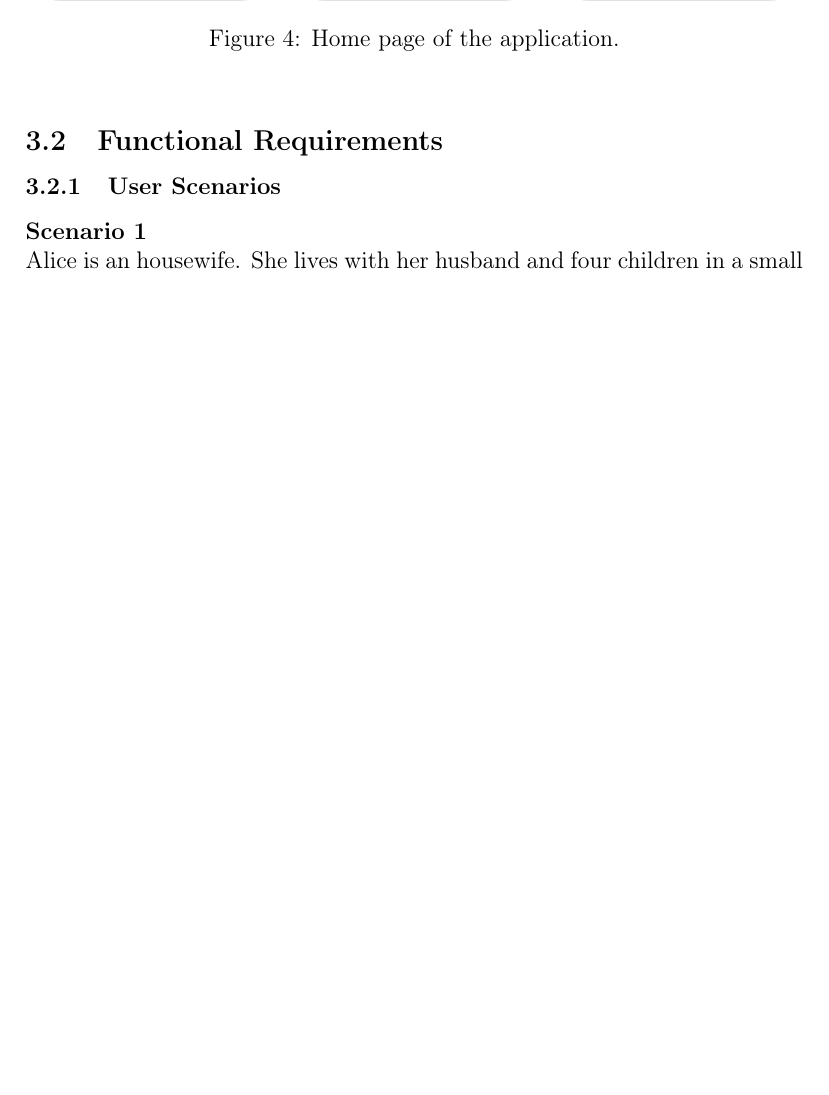
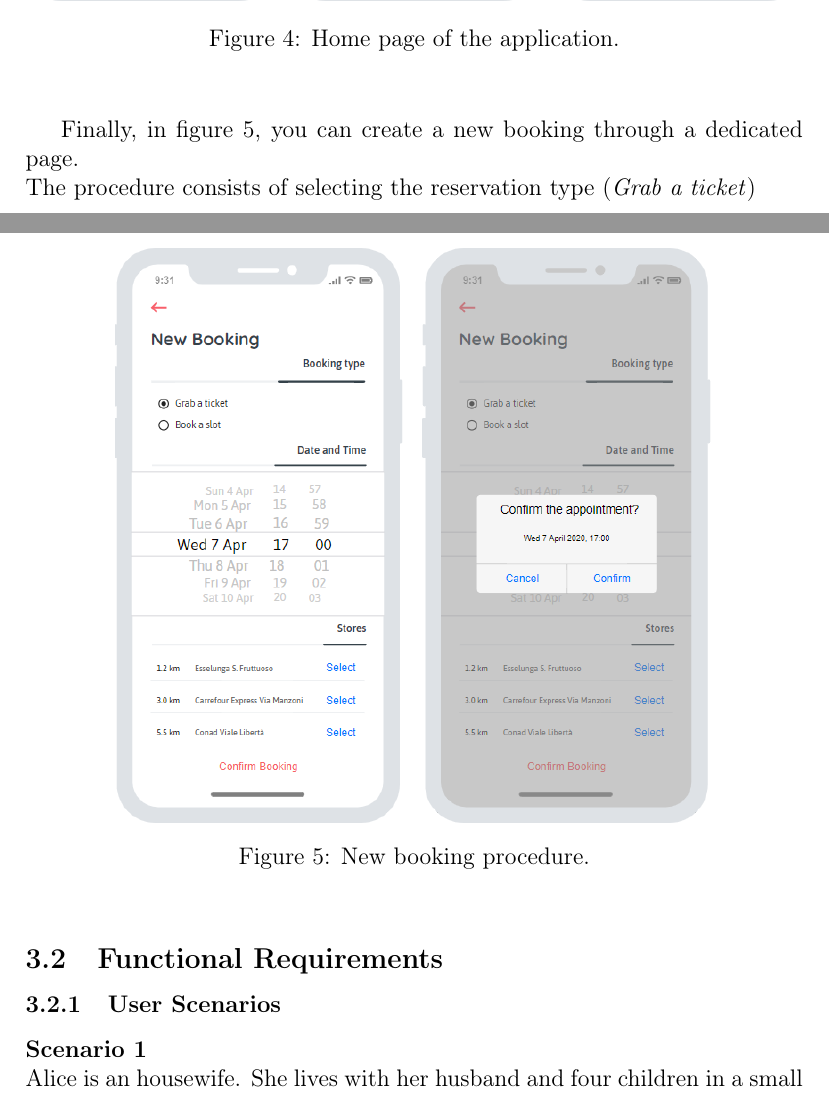
Before and after one commit to PiroX4256/SE2-Piemonti-Pirovano-Sonnino, a LaTeX document (RASD/rasd.tex): part of page 18 of 23 before the commit and two parts of pages 18 and 19 of 24 after it, the two joined at a grey line, cut so that both start at the same text, the shorter picture padded with empty space. Compiled offline with pdfLaTeX.

Commit message:
continuing mockups

```diff
--- a/RASD/rasd.tex
+++ b/RASD/rasd.tex
@@ -294,6 +294,16 @@ When you are on a details page, all the information about the selected booking i
         \includegraphics[width=\textwidth]{assets/mock_bookings.png}
         \caption{Home page of the application.}
         \label{mock_bookings}
+    \end{center}
+\end{figure}
+
+Finally, in figure \ref{mock_new_booking}, you can create a new booking through a dedicated page.\\
+The procedure consists of selecting the reservation type (\textit{Grab a ticket})
+\begin{figure}[H]
+    \begin{center}
+        \includegraphics[width=300pt]{assets/mock_new_booking.png}
+        \caption{New booking procedure.}
+        \label{mock_new_booking}
     \end{center}
 \end{figure}
 
```
Also changed, not shown: RASD/assets/mock_new_booking.png (added), RASD/rasd.tex (2 more changed lines).
